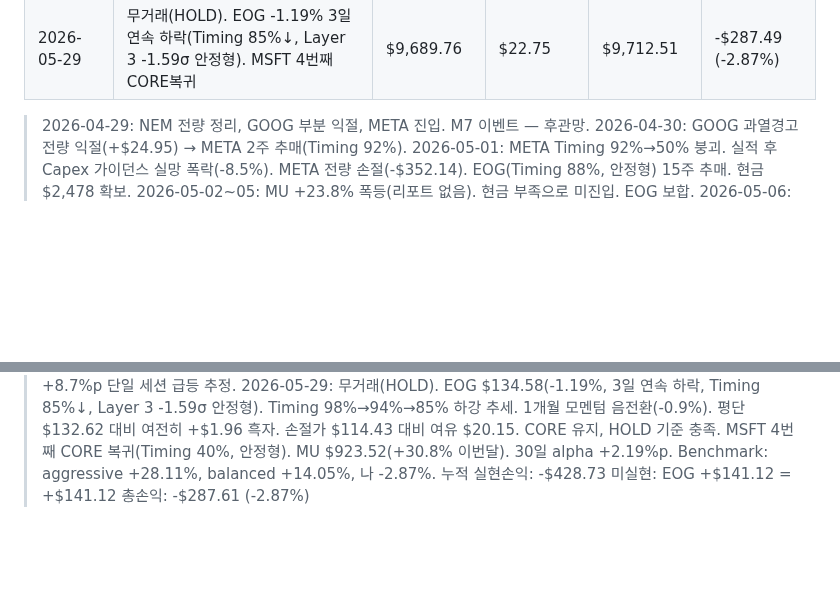
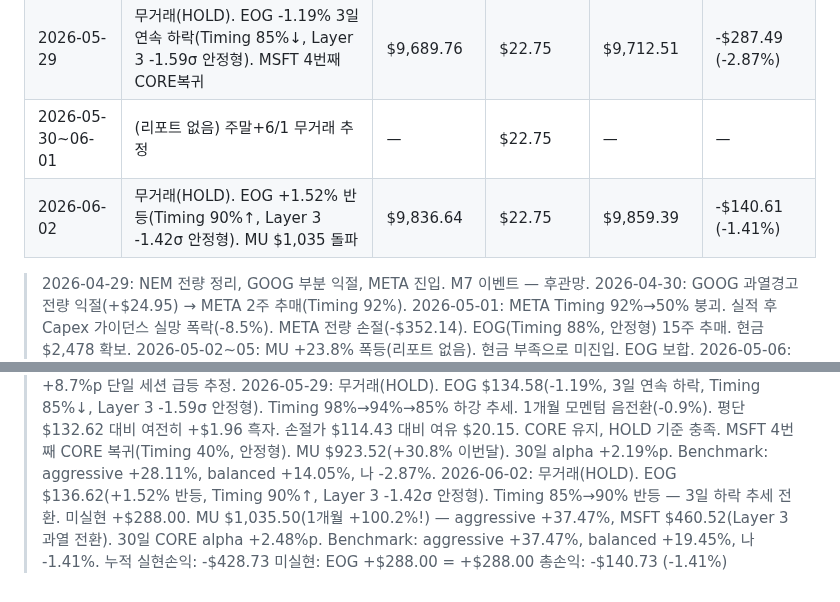
Before and after one commit to nanowon/260304_Claude-TRPG, a Markdown page: mock_portfolio.md, 2 parts joined by grey strips. Drawn GitHub-style; blank space fills up the shorter version.

Commit message:
Update portfolio: 2026-06-02 HOLD, 총자산 -1.41%
EOG $136.62(+1.52% 반등, Timing 90%↑, Layer 3 -1.42σ 안정형)
3일 하락 후 회복. MU $1,035 돌파, aggressive +37.47%.
현금 $22.75, 신규 진입 불가.

https://claude.ai/code/session_01VWEX91E8Ffj4VqUr3TN8HL

```diff
--- a/mock_portfolio.md
+++ b/mock_portfolio.md
@@ -67,6 +67,8 @@
 | 2026-05-23 | 무거래(HOLD). EOG +0.89% 반등, Timing 98%, Layer 3 -1.70σ(역대 최고 과매도). NEM/NVDA/LIN CORE 탈락 | $10,167.84 | $22.75 | $10,190.59 | +$190.59 (+1.91%) |
 | 2026-05-26 | 무거래(HOLD). EOG -3.55% 급락(5/25 Memorial Day 후 재개장). Timing 94%, Layer 3 -1.63σ 안정형 유지 | $9,806.40 | $22.75 | $9,829.15 | -$170.85 (-1.71%) |
 | 2026-05-29 | 무거래(HOLD). EOG -1.19% 3일 연속 하락(Timing 85%↓, Layer 3 -1.59σ 안정형). MSFT 4번째 CORE복귀 | $9,689.76 | $22.75 | $9,712.51 | -$287.49 (-2.87%) |
+| 2026-05-30~06-01 | (리포트 없음) 주말+6/1 무거래 추정 | — | $22.75 | — | — |
+| 2026-06-02 | 무거래(HOLD). EOG +1.52% 반등(Timing 90%↑, Layer 3 -1.42σ 안정형). MU $1,035 돌파 | $9,836.64 | $22.75 | $9,859.39 | -$140.61 (-1.41%) |
 
 > 2026-04-29: NEM 전량 정리, GOOG 부분 익절, META 진입. M7 이벤트 — 후관망.
 > 2026-04-30: GOOG 과열경고 전량 익절(+$24.95) → META 2주 추매(Timing 92%).
@@ -135,6 +137,10 @@
 >   손절가 $114.43 대비 여유 $20.15. CORE 유지, HOLD 기준 충족.
 >   MSFT 4번째 CORE 복귀(Timing 40%, 안정형). MU $923.52(+30.8% 이번달). 30일 alpha +2.19%p.
 >   Benchmark: aggressive +28.11%, balanced +14.05%, 나 -2.87%.
+> 2026-06-02: 무거래(HOLD). EOG $136.62(+1.52% 반등, Timing 90%↑, Layer 3 -1.42σ 안정형).
+>   Timing 85%→90% 반등 — 3일 하락 추세 전환. 미실현 +$288.00.
+>   MU $1,035.50(1개월 +100.2%!) — aggressive +37.47%, MSFT $460.52(Layer 3 과열 전환).
+>   30일 CORE alpha +2.48%p. Benchmark: aggressive +37.47%, balanced +19.45%, 나 -1.41%.
 > 누적 실현손익: -$428.73
-> 미실현: EOG +$141.12 = +$141.12
-> 총손익: -$287.61 (-2.87%)
+> 미실현: EOG +$288.00 = +$288.00
+> 총손익: -$140.73 (-1.41%)
```
Also changed, not shown: other parts of mock_portfolio.md (+1 -1 lines).
